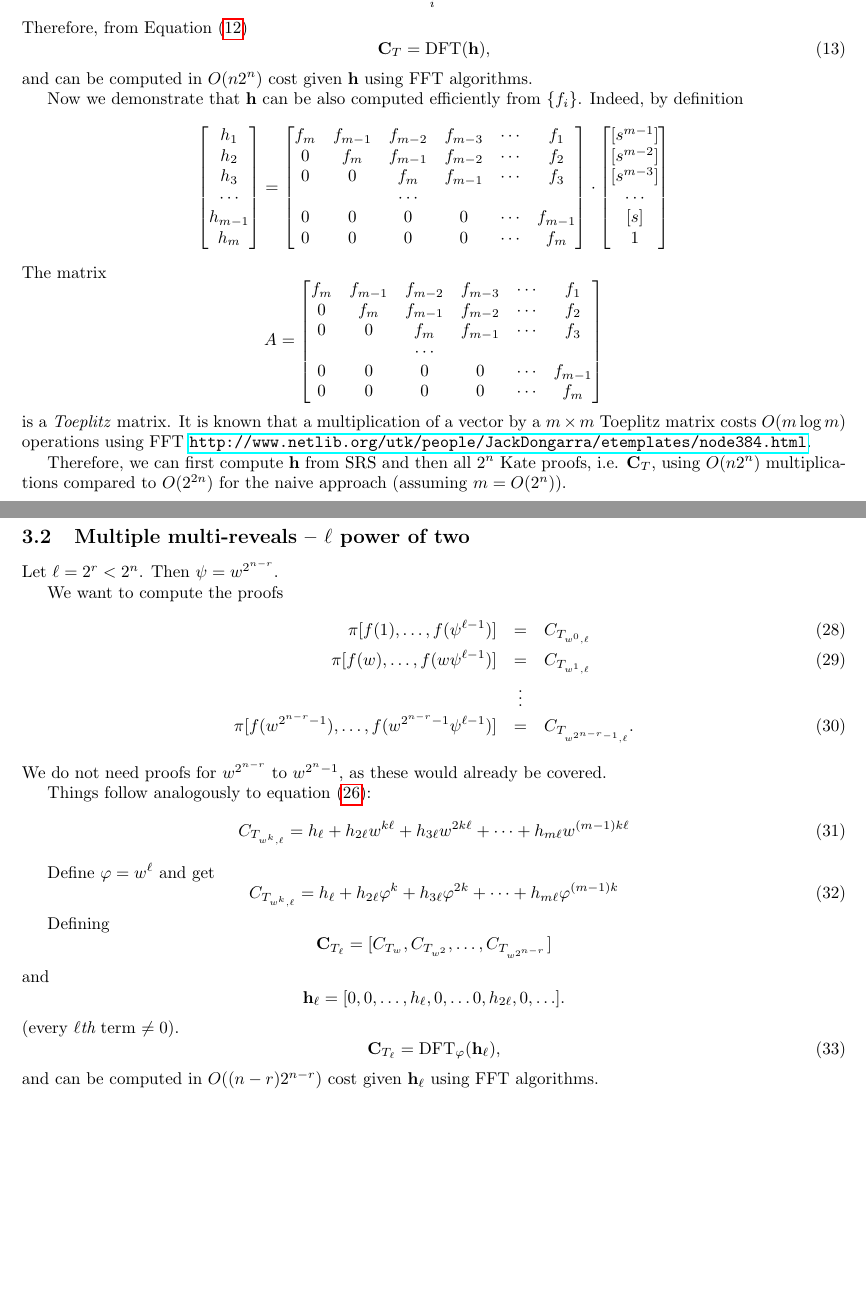
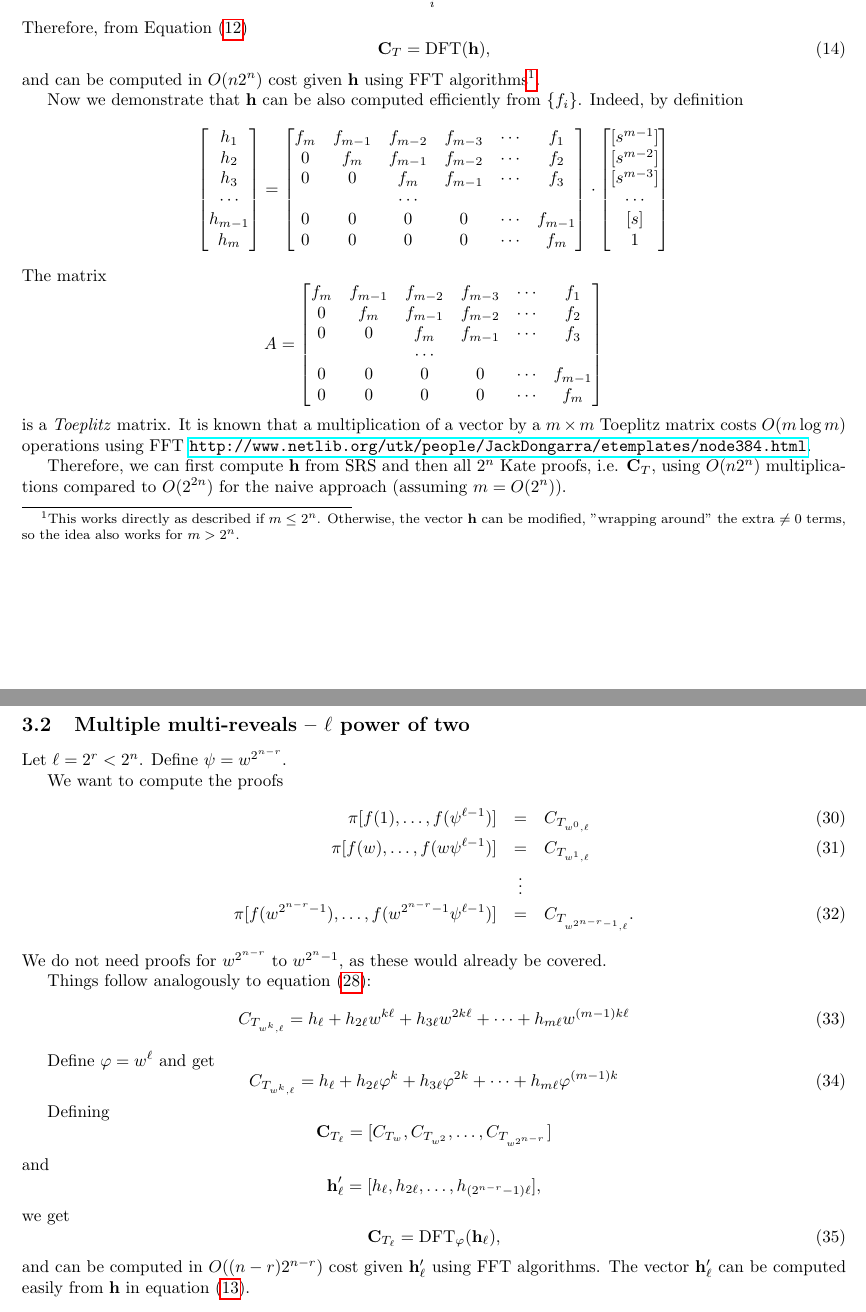
Before and after one commit to khovratovich/Kate, a LaTeX document (main.tex): two parts of pages 2 and 4 of 4, joined at a grey line, cut so that both start at the same text, the shorter picture padded with empty space. Compiled offline with pdfLaTeX.

Commit message:
All sorts of minor fixes Comment about 2^n<m case

```diff
--- a/main.tex
+++ b/main.tex
@@ -100,7 +100,7 @@ Therefore, from Equation~\eqref{eq:ct}
 \begin{equation}
  \mathbf{C}_T = \mathrm{DFT}(\mathbf{h}),
 \end{equation}
-and can be computed in $O(n2^n)$ cost given $\mathbf{h}$ using FFT algorithms.
+and can be computed in $O(n2^n)$ cost given $\mathbf{h}$ using FFT algorithms\footnote{This works directly as described if $m\leq2^n$. Otherwise, the vector $\mathbf{h}$ can be modified, "wrapping around" the extra $\neq 0$ terms, so the idea also works for $m>2^n$.}.
 
 Now we demonstrate that $\mathbf{h}$ can be also computed efficiently from $\{f_i\}$. Indeed, by definition
 $$
@@ -216,7 +216,7 @@ The vector $\mathbf{h_\ell}$ can be computed in the same way as $\mathbf{h}$ in
 
 \subsection{Multiple multi-reveals -- $\ell$ power of two}
 
-Let $\ell=2^r<2^n$. Then $\psi=w^{2^{n-r}}$.
+Let $\ell=2^r<2^n$. Define $\psi=w^{2^{n-r}}$.
 
 We want to compute the proofs
 \begin{eqnarray}
@@ -243,12 +243,12 @@ $$
 $$
 and
 $$
-\mathbf{h_\ell} = [0,0,\ldots,h_\ell,0,\ldots 0,h_{2\ell},0,\ldots].
+\mathbf{h'_\ell} = [h_\ell, h_{2\ell},\ldots,h_{(2^{n-r}-1)\ell}],
 $$
-(every $\ell${\em th} term $\neq0$).
+we get
 \begin{equation}
  \mathbf{C}_{T_\ell} = \mathrm{DFT}_\varphi(\mathbf{h_\ell}),
 \end{equation}
-and can be computed in $O((n-r)2^{n-r})$ cost given $\mathbf{h_\ell}$ using FFT algorithms.
+and can be computed in $O((n-r)2^{n-r})$ cost given $\mathbf{h'_\ell}$ using FFT algorithms. The vector $\mathbf{h'_\ell}$ can be computed easily from $\mathbf{h}$ in equation \eqref{eq:h}.
 
 \end{document}
```
Also changed, not shown: main.tex (20 more changed lines).
